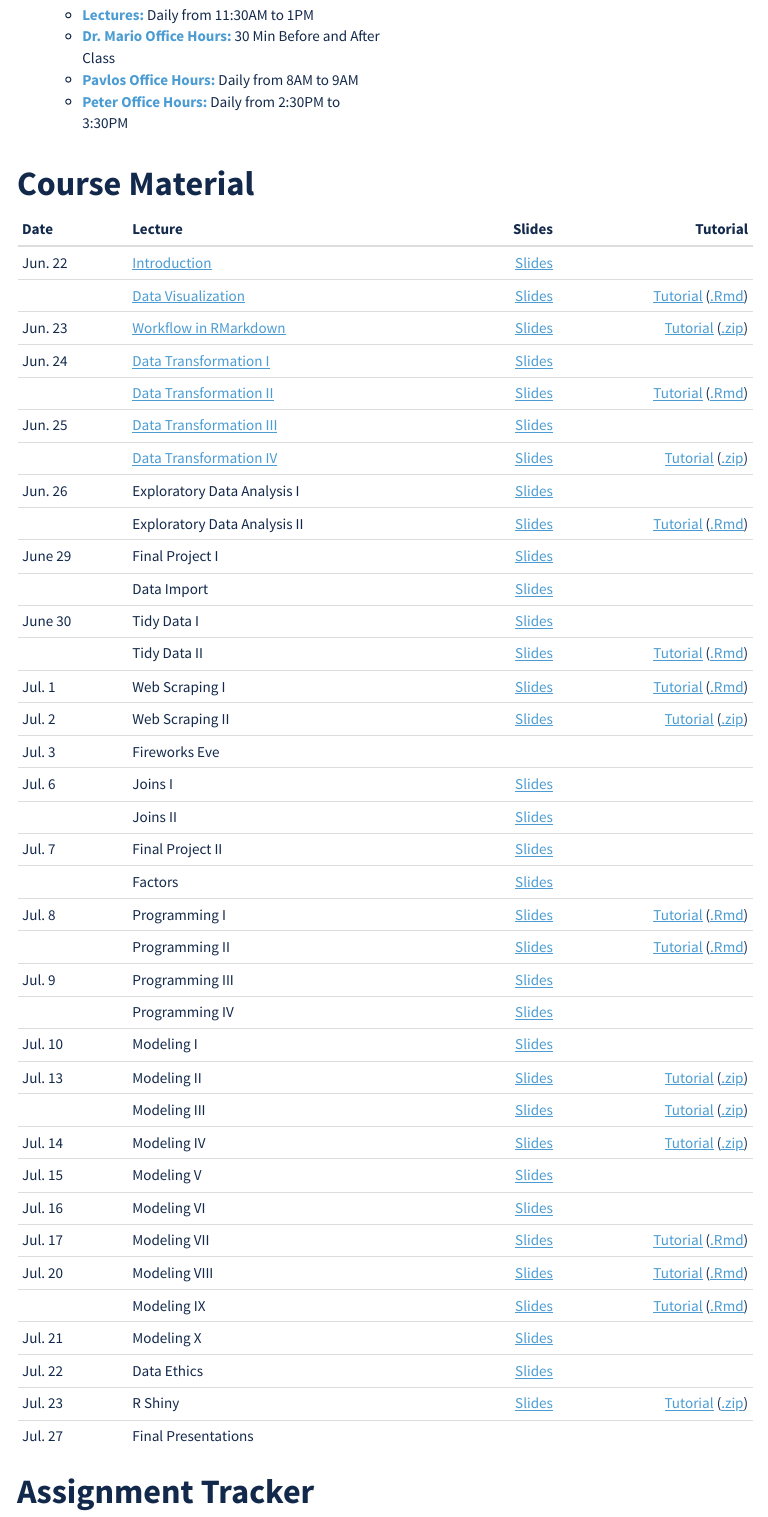
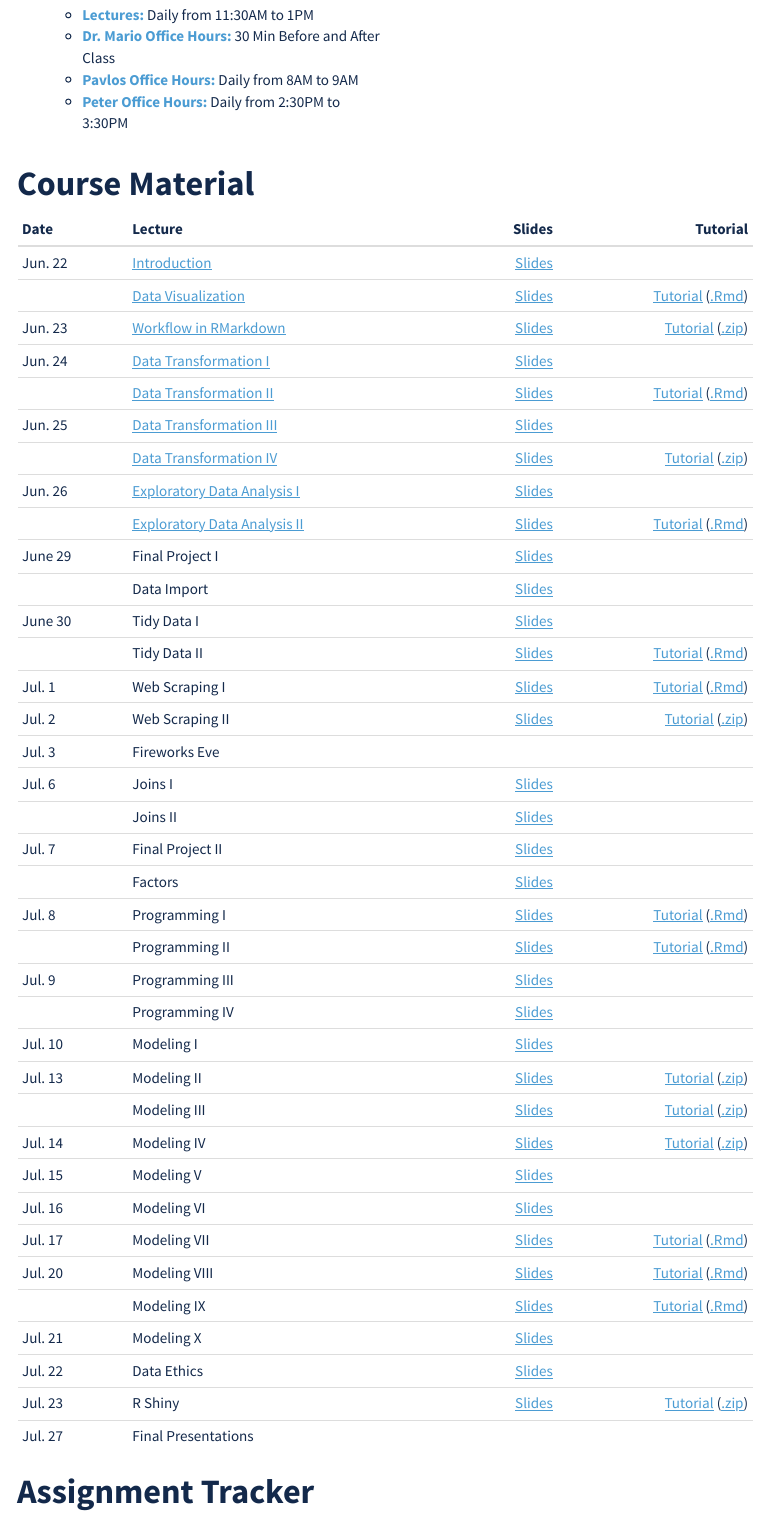
Before and after one commit to SuperMarioGiacomazzo/STOR320_WEBSITE, an R Markdown document (index.Rmd): the page in a window 1100 px wide, from 340 px down. The pictures show the output file index.html that the author committed with the source, opened offline; menus at the side of the page are left out.

Commit message:
Index Commit

```diff
--- a/index.Rmd
+++ b/index.Rmd
@@ -99,8 +99,8 @@ This course is an application-driven introduction to data science. Statistical a
 || [Data Transformation II](https://unc.zoom.us/rec/share/75JZdZjq0TxLEpXJ90LTS_8dAIDUX6a8hCJMqaFez0jtPTOr8mGXciULNnyMOAVU?startTime=1593012299000) |[Slides](https://drive.google.com/file/d/1dKHDweumhPHaybDO9Q_gFAMEbSfwwWkQ/view?usp=sharing)|[Tutorial](Tutorial/Data Transformation 2/Tutorial.html) ([.Rmd](https://drive.google.com/file/d/1sqkoYplrob0I7igiW_tB_L2zHzRy_P5N/view?usp=sharing))|
 |Jun. 25| [Data Transformation III](https://unc.zoom.us/rec/share/95FMJeDX5kVOebfM8ALUdZR-HKD7aaa82ygWrvANyUwjhoLGSwjRQ0AmxNfBvwzo?startTime=1593097312000) |[Slides](https://drive.google.com/file/d/1kUU2hO2YLJUrrNOv4Uy7tOK8GZcPGqL7/view?usp=sharing)||
 || [Data Transformation IV](https://unc.zoom.us/rec/share/95FMJeDX5kVOebfM8ALUdZR-HKD7aaa82ygWrvANyUwjhoLGSwjRQ0AmxNfBvwzo?startTime=1593097312000) |[Slides](https://drive.google.com/file/d/1UGMfheOImYQt63gJ0D_rdLKrlgTQZOjK/view?usp=sharing)|[Tutorial](Tutorial/Data Transformation 2/Tutorial.html) ([.zip](https://drive.google.com/file/d/1CbVYRmSw7vZua-9ppvsgtcLKuAjhRf-f/view?usp=sharing))|
-|Jun. 26|Exploratory Data Analysis I|[Slides](https://drive.google.com/file/d/1cwBrbCBpG0nvmcfXrlrpHT5BxREVjr0P/view?usp=sharing)||
-||Exploratory Data Analysis II|[Slides](https://drive.google.com/file/d/1HV2oJ5a_dVLBoSCctZr1ir8wzIgoMGVq/view?usp=sharing)|[Tutorial](Tutorial/Exploratory Data Analysis 2/Tutorial.html) ([.Rmd](https://drive.google.com/file/d/1NQ5QuKC7ZzaajFkGH39_y-H9gMrAmgjZ/view?usp=sharing))||
+|Jun. 26| [Exploratory Data Analysis I](https://unc.zoom.us/rec/share/vPwlLY7a8F9OeJXXtB72ZLM-WaHpaaa8h3Adr_EKzE1Tl_ndp6zeHEthF3hQpAhg?startTime=1593184525000) |[Slides](https://drive.google.com/file/d/1cwBrbCBpG0nvmcfXrlrpHT5BxREVjr0P/view?usp=sharing)||
+|| [Exploratory Data Analysis II](https://unc.zoom.us/rec/share/vPwlLY7a8F9OeJXXtB72ZLM-WaHpaaa8h3Adr_EKzE1Tl_ndp6zeHEthF3hQpAhg?startTime=1593184525000) |[Slides](https://drive.google.com/file/d/1HV2oJ5a_dVLBoSCctZr1ir8wzIgoMGVq/view?usp=sharing)|[Tutorial](Tutorial/Exploratory Data Analysis 2/Tutorial.html) ([.Rmd](https://drive.google.com/file/d/1NQ5QuKC7ZzaajFkGH39_y-H9gMrAmgjZ/view?usp=sharing))||
 |June 29|Final Project I|[Slides](https://drive.google.com/file/d/1VRTM5jW8TjjWHMcizNjjA0ewemwNvyuC/view?usp=sharing)||
 ||Data Import|[Slides](https://drive.google.com/file/d/15KvLv179xjfvYSMuoGDKmwicuT0F2UKG/view?usp=sharing)||
 |June 30|Tidy Data I|[Slides](https://drive.google.com/file/d/1U-TRjdBEHXaU_Q52Xunkxpd0Yie9oZdn/view?usp=sharing)||
```
Also changed, not shown: Analysis/Analysis 1/Analysis-1.html, index.html.
